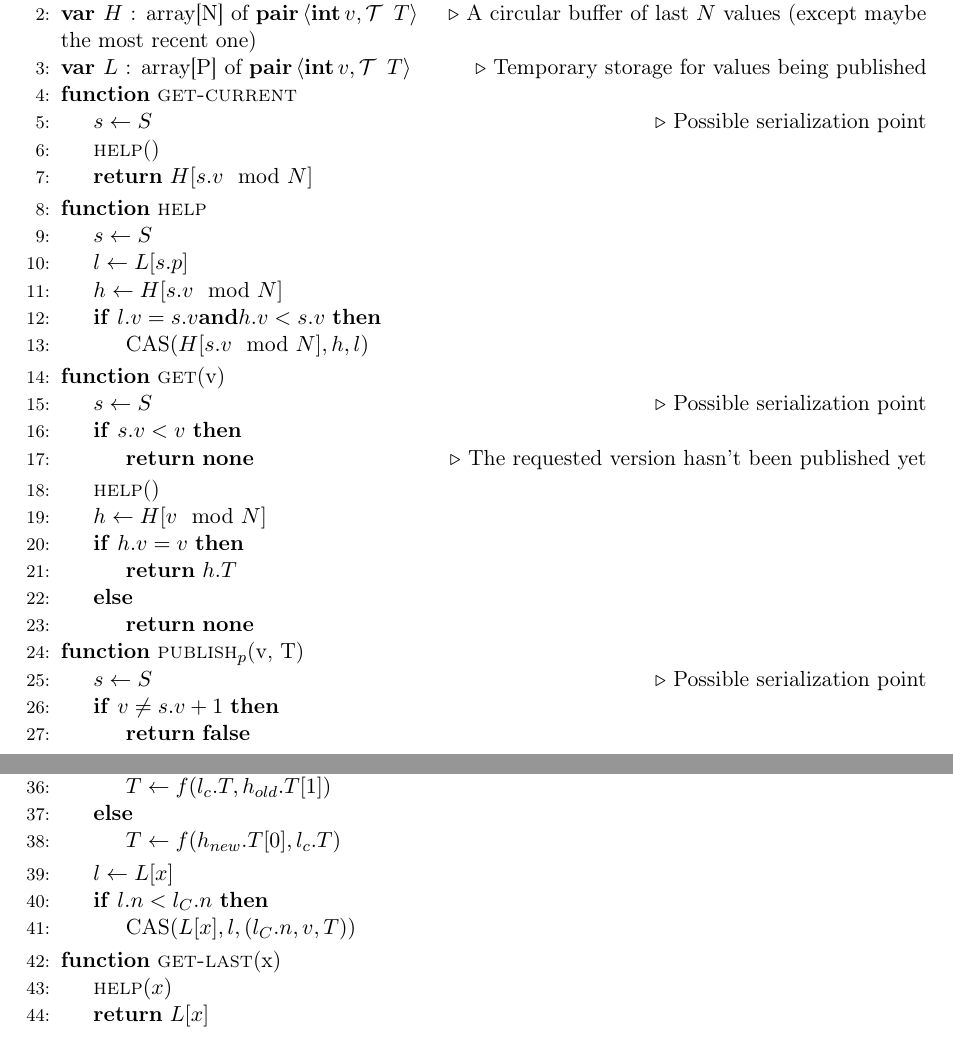
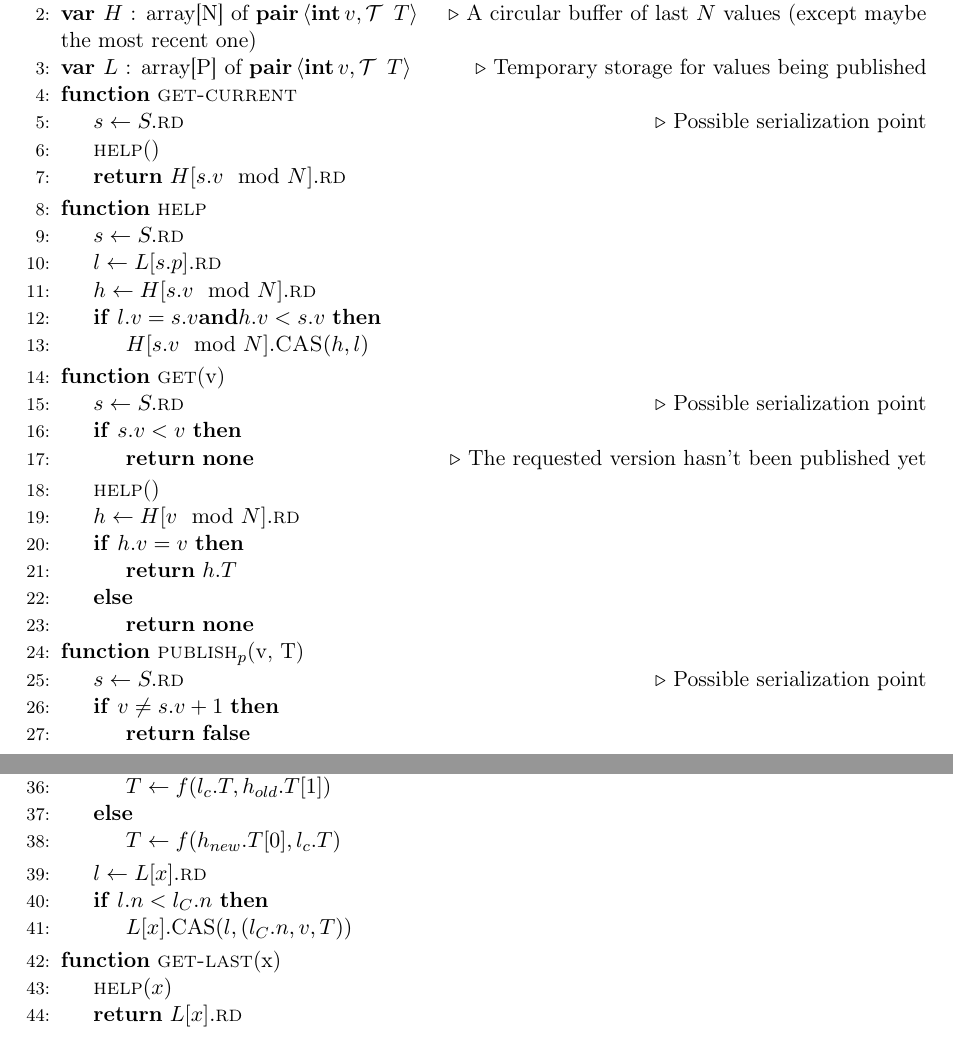
Before and after one commit to robryk/msc, a LaTeX paper (msc.tex): two parts of pages 6 and 11 of 16, joined at a grey line, cut so that both start at the same text. Compiled offline with pdfLaTeX.

Commit message:
unified access to shared memory, rd and wr and cas used everywhere

```diff
--- a/msc.tex
+++ b/msc.tex
@@ -367,25 +367,25 @@ Our implementation is presented below:
 	\State\var{$H$}{\arrayspec{N}$\textbf{pair}\left<\int v, \T T\right>$} \Comment{A circular buffer of last $N$ values (except maybe the most recent one)}
 	\State\var{$L$}{\arrayspec{P}$\textbf{pair}\left<\int v, \T T\right>$} \Comment{Temporary storage for values being published}
 	\Function{get-current}{}
-		\State $s \gets S$ \Comment{Possible serialization point}
+		\State $s \gets S.\fn{rd}$ \Comment{Possible serialization point}
 		\State \fn{help}()
-		\State \Return $H[s.v \mod N]$
+		\State \Return $H[s.v \mod N].\fn{rd}$
 	\EndFunction
 	\Function{help}{}
-		\State $s \gets S$
-		\State $l \gets L[s.p]$
-		\State $h \gets H[s.v \mod N]$
+		\State $s \gets S.\fn{rd}$
+		\State $l \gets L[s.p].\fn{rd}$
+		\State $h \gets H[s.v \mod N].\fn{rd}$
 		\If{$l.v = s.v \textbf{and} h.v < s.v$}
-		\State $\text{CAS}(H[s.v \mod N], h, l)$ \label{hist-help-cas}
+		\State $H[s.v \mod N].\fn{CAS}(h, l)$ \label{hist-help-cas}
 		\EndIf
 	\EndFunction
 	\Function{get}{v}
-		\State $s \gets S$ \label{hist-get-notyet-sp} \Comment{Possible serialization point}
+	\State $s \gets S.\fn{rd}$ \label{hist-get-notyet-sp} \Comment{Possible serialization point}
 		\If{$s.v < v$}
 		\State \Return \none \label{hist-get-notyet} \Comment{The requested version hasn't been published yet}
 		\EndIf
 		\State \fn{help}()
-		\State $h \gets H[v \mod N]$
+		\State $h \gets H[v \mod N].\fn{rd}$
 		\If{$h.v = v$}
 			\State \Return $h.T$
 		\Else
@@ -393,7 +393,7 @@ Our implementation is presented below:
 		\EndIf
 	\EndFunction
 	\Function{publish$_p$}{v, T}
-		\State $s \gets S$ \label{hist-pub-earlier-sp} \Comment{Possible serialization point}
+		\State $s \gets S.\fn{rd}$ \label{hist-pub-earlier-sp} \Comment{Possible serialization point}
 		\If{$v \neq s.v + 1$}
 			\State \Return \textbf{false} \label{hist-pub-earlier-exit}
 		\EndIf
@@ -620,14 +620,14 @@ We will show that it suffices to attempt to call \fn{update} twice to accomplish
 		\Else
 		\State $T \gets f(h_{new}.T[0], l_c.T)$
 		\EndIf
-		\State $l \gets L[x]$
+		\State $l \gets L[x].\fn{rd}$
 		\If{$l.n < l_C.n$} \label{upd-last-alreadydone}
-			\State $\text{CAS}(L[x], l, (l_C.n, v, T))$
+			\State $L[x].\text{CAS}(l, (l_C.n, v, T))$
 		\EndIf
 	\EndFunction
 	\Function{get-last}{x}
 		\State $\fn{help}(x)$
-		\State \Return $L[x]$
+		\State \Return $L[x].\fn{rd}$
 	\EndFunction
 \end{algorithmic}
 
```
Also changed, not shown: msc.tex (20 more changed lines).
